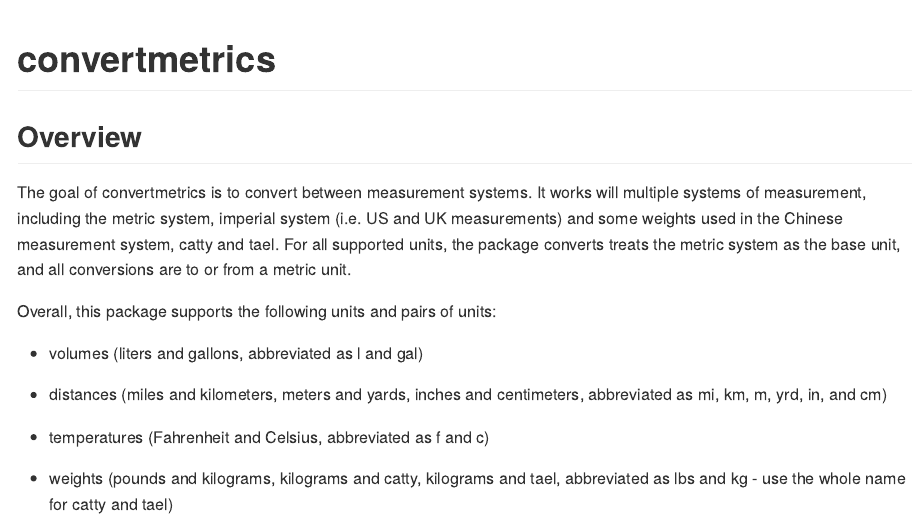
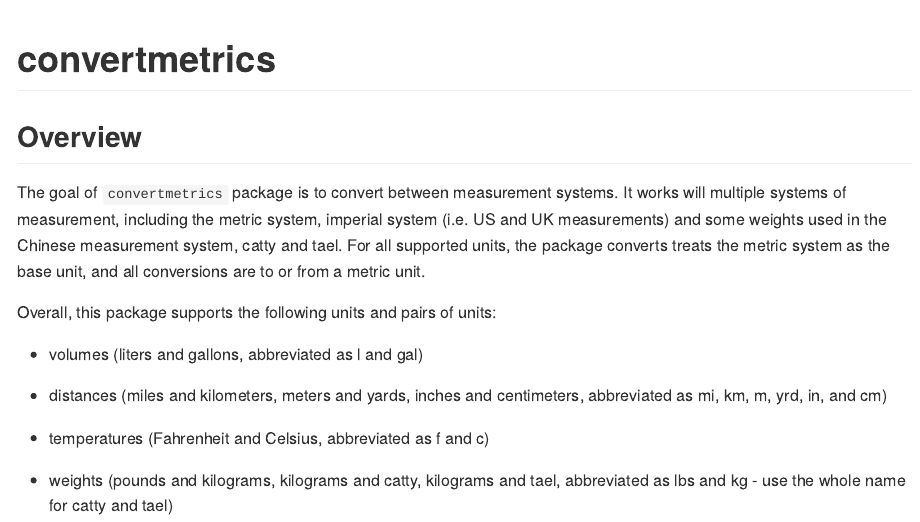
Before and after one commit to ElinorSterner/convertmetrics, an R Markdown document (README.Rmd): the page in a window 1100 px wide, from its top. The pictures show the output file README.md that the author committed with the source, drawn offline in the style of GitHub; badge pictures from the web are left out.

Commit message:
add quotation mark around the package name

```diff
--- a/README.Rmd
+++ b/README.Rmd
@@ -23,7 +23,7 @@ knitr::opts_chunk$set(
 
 ## Overview
 
-The goal of convertmetrics is to convert between measurement systems. It works will multiple systems of measurement, including the metric system, imperial system (i.e. US and UK measurements) and some weights used in the Chinese measurement system, catty and tael. For all supported units, the package converts treats the metric system as the base unit, and all conversions are to or from a metric unit.
+The goal of `convertmetrics` package is to convert between measurement systems. It works will multiple systems of measurement, including the metric system, imperial system (i.e. US and UK measurements) and some weights used in the Chinese measurement system, catty and tael. For all supported units, the package converts treats the metric system as the base unit, and all conversions are to or from a metric unit.
 
 Overall, this package supports the following units and pairs of units:
 
```
Also changed, not shown: README.md.
